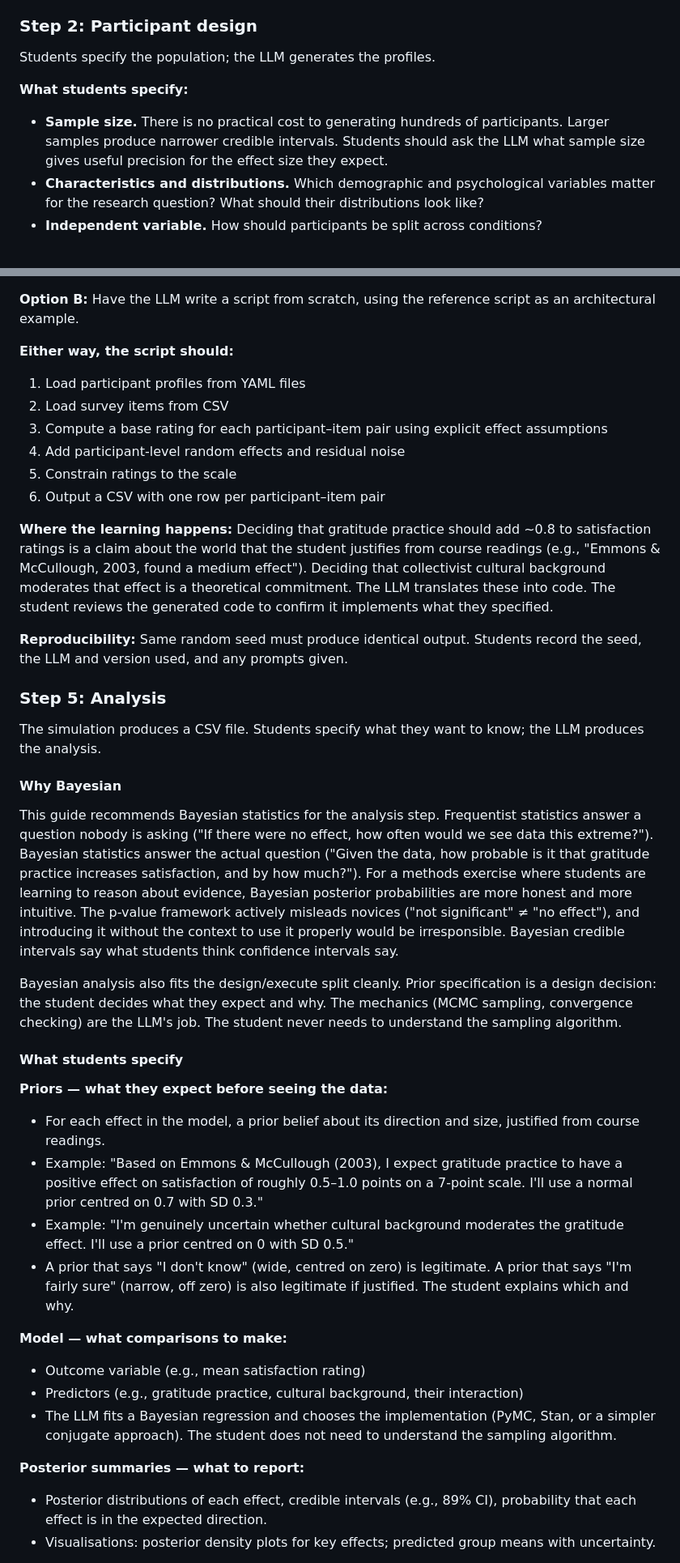
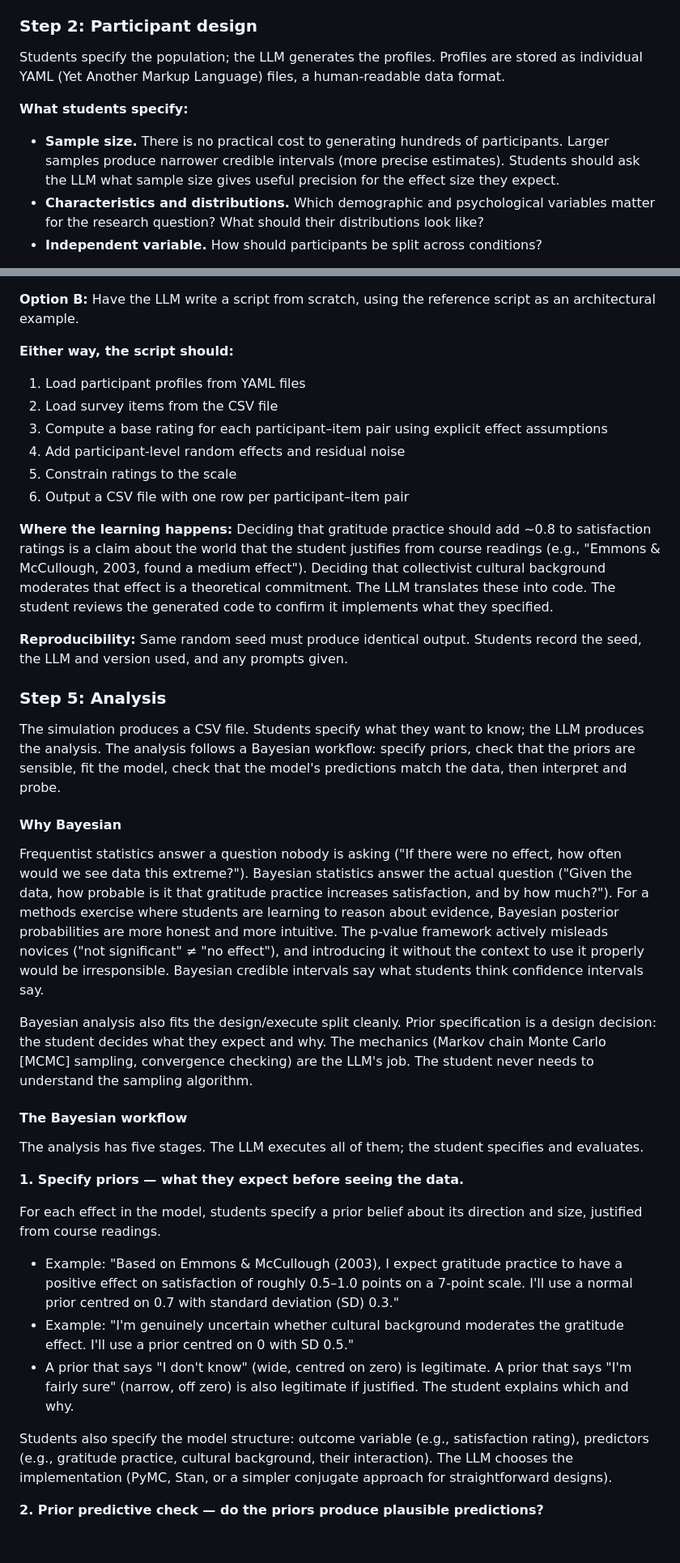
Before and after one commit to catherinemarydunn-wq/Positive-Psych, a Markdown page: LLM-Participant-Simulation-Guide.md, 2 parts joined by grey strips. Shown at 81% size. Drawn GitHub-style; blank space fills up the shorter version.

```diff
--- a/LLM-Participant-Simulation-Guide.md
+++ b/LLM-Participant-Simulation-Guide.md
@@ -53,10 +53,10 @@ The question must be specific enough to operationalise. "Is happiness good?" is
 
 ### Step 2: Participant design
 
-Students specify the population; the LLM generates the profiles.
+Students specify the population; the LLM generates the profiles. Profiles are stored as individual YAML (Yet Another Markup Language) files, a human-readable data format.
 
 **What students specify:**
-- **Sample size.** There is no practical cost to generating hundreds of participants. Larger samples produce narrower credible intervals. Students should ask the LLM what sample size gives useful precision for the effect size they expect.
+- **Sample size.** There is no practical cost to generating hundreds of participants. Larger samples produce narrower credible intervals (more precise estimates). Students should ask the LLM what sample size gives useful precision for the effect size they expect.
 - **Characteristics and distributions.** Which demographic and psychological variables matter for the research question? What should their distributions look like?
 - **Independent variable.** How should participants be split across conditions?
 
@@ -104,11 +104,11 @@ Students give the LLM their full design specification and have it handle profile
 
 **Either way, the script should:**
 1. Load participant profiles from YAML files
-2. Load survey items from CSV
+2. Load survey items from the CSV file
 3. Compute a base rating for each participant–item pair using explicit effect assumptions
 4. Add participant-level random effects and residual noise
 5. Constrain ratings to the scale
-6. Output a CSV with one row per participant–item pair
+6. Output a CSV file with one row per participant–item pair
 
 **Where the learning happens:** Deciding that gratitude practice should add ~0.8 to satisfaction ratings is a claim about the world that the student justifies from course readings (e.g., "Emmons & McCullough, 2003, found a medium effect"). Deciding that collectivist cultural background moderates that effect is a theoretical commitment. The LLM translates these into code. The student reviews the generated code to confirm it implements what they specified.
 
@@ -116,28 +116,27 @@ Students give the LLM their full design specification and have it handle profile
 
 ### Step 5: Analysis
 
-The simulation produces a CSV file. Students specify what they want to know; the LLM produces the analysis.
+The simulation produces a CSV file. Students specify what they want to know; the LLM produces the analysis. The analysis follows a Bayesian workflow: specify priors, check that the priors are sensible, fit the model, check that the model's predictions match the data, then interpret and probe.
 
 #### Why Bayesian
 
-This guide recommends Bayesian statistics for the analysis step. Frequentist statistics answer a question nobody is asking ("If there were no effect, how often would we see data this extreme?"). Bayesian statistics answer the actual question ("Given the data, how probable is it that gratitude practice increases satisfaction, and by how much?"). For a methods exercise where students are learning to reason about evidence, Bayesian posterior probabilities are more honest and more intuitive. The p-value framework actively misleads novices ("not significant" ≠ "no effect"), and introducing it without the context to use it properly would be irresponsible. Bayesian credible intervals say what students think confidence intervals say.
+Frequentist statistics answer a question nobody is asking ("If there were no effect, how often would we see data this extreme?"). Bayesian statistics answer the actual question ("Given the data, how probable is it that gratitude practice increases satisfaction, and by how much?"). For a methods exercise where students are learning to reason about evidence, Bayesian posterior probabilities are more honest and more intuitive. The p-value framework actively misleads novices ("not significant" ≠ "no effect"), and introducing it without the context to use it properly would be irresponsible. Bayesian credible intervals say what students think confidence intervals say.
 
-Bayesian analysis also fits the design/execute split cleanly. Prior specification is a design decision: the student decides what they expect and why. The mechanics (MCMC sampling, convergence checking) are the LLM's job. The student never needs to understand the sampling algorithm.
+Bayesian analysis also fits the design/execute split cleanly. Prior specification is a design decision: the student decides what they expect and why. The mechanics (Markov chain Monte Carlo [MCMC] sampling, convergence checking) are the LLM's job. The student never needs to understand the sampling algorithm.
 
-#### What students specify
+#### The Bayesian workflow
 
-**Priors — what they expect before seeing the data:**
-- For each effect in the model, a prior belief about its direction and size, justified from course readings.
-- Example: "Based on Emmons & McCullough (2003), I expect gratitude practice to have a positive effect on satisfaction of roughly 0.5–1.0 points on a 7-point scale. I'll use a normal prior centred on 0.7 with SD 0.3."
+The analysis has five stages. The LLM executes all of them; the student specifies and evaluates.
+
+**1. Specify priors — what they expect before seeing the data.**
+
+For each effect in the model, students specify a prior belief about its direction and size, justified from course readings.
+
+- Example: "Based on Emmons & McCullough (2003), I expect gratitude practice to have a positive effect on satisfaction of roughly 0.5–1.0 points on a 7-point scale. I'll use a normal prior centred on 0.7 with standard deviation (SD) 0.3."
 - Example: "I'm genuinely uncertain whether cultural background moderates the gratitude effect. I'll use a prior centred on 0 with SD 0.5."
 - A prior that says "I don't know" (wide, centred on zero) is legitimate. A prior that says "I'm fairly sure" (narrow, off zero) is also legitimate if justified. The student explains which and why.
 
-**Model — what comparisons to make:**
-- Outcome variable (e.g., mean satisfaction rating)
-- Predictors (e.g., gratitude practice, cultural background, their interaction)
-- The LLM fits a Bayesian regression and chooses the implementation (PyMC, Stan, or a simpler conjugate approach). The student does not need to understand the sampling algorithm.
+Students also specify the model structure: outcome variable (e.g., satisfaction rating), predictors (e.g., gratitude practice, cultural background, their interaction). The LLM chooses the implementation (PyMC, Stan, or a simpler conjugate approach for straightforward designs).
 
-**Posterior summaries — what to report:**
-- Posterior distributions of each effect, credible intervals (e.g., 89% CI), probability that each effect is in the expected direction.
-- Visualisations: posterior density plots for key effects; predicted group means with uncertainty.
+**2. Prior predictive check — do the priors produce plausible predictions?**
 
```
Also changed, not shown: other parts of LLM-Participant-Simulation-Guide.md (+32 -15 lines).
